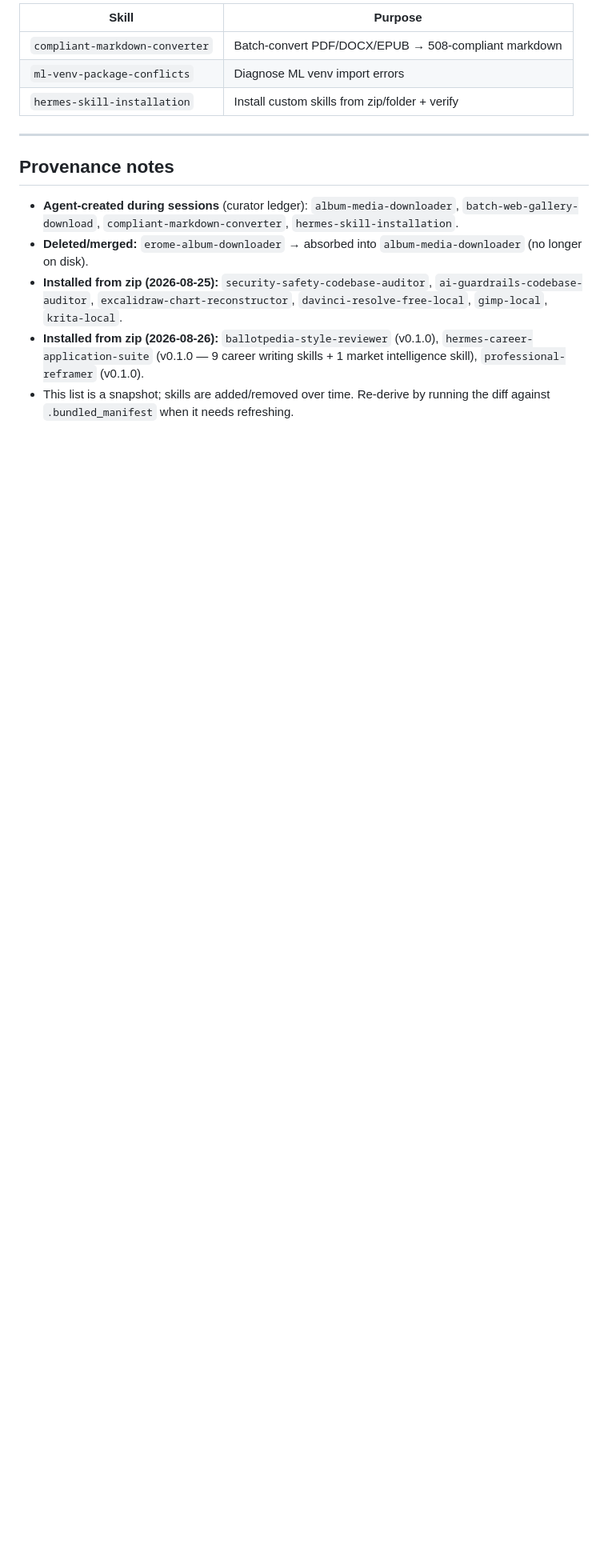
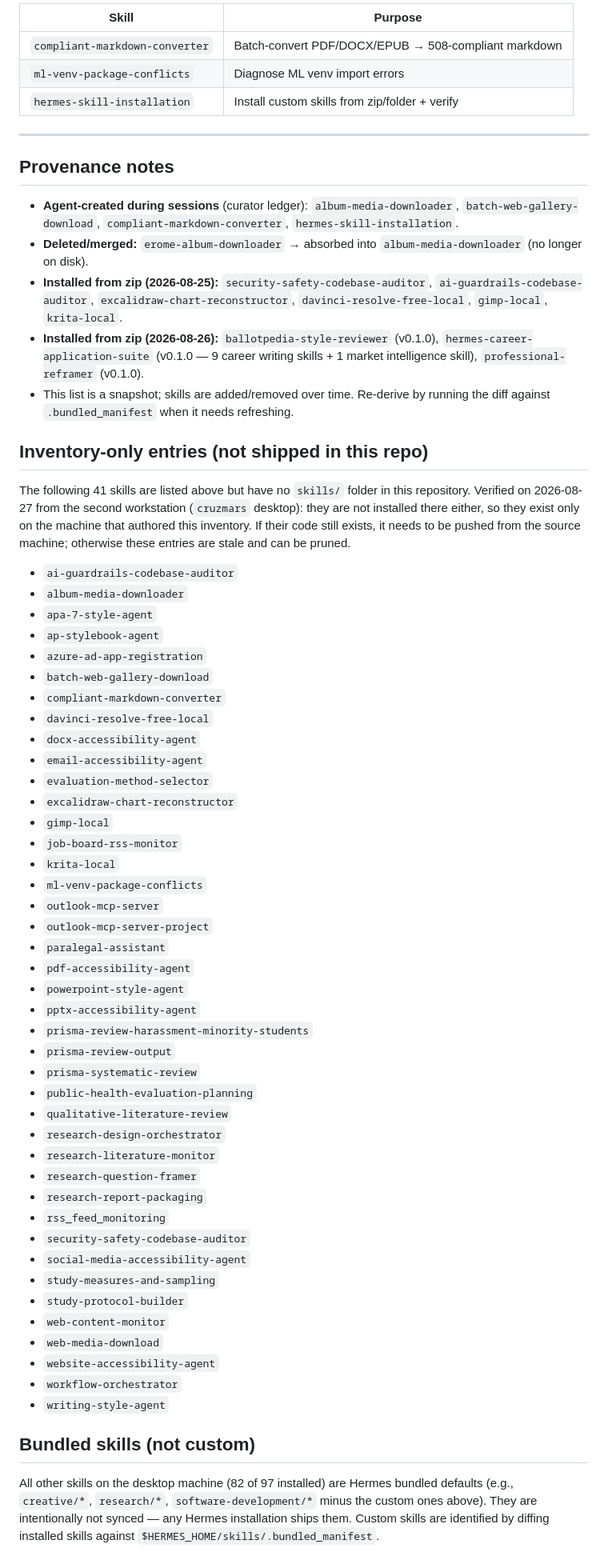
Before and after one commit to TriBrigadeMars/hermes-profile-sync, a Markdown page: custom-skills-inventory.md, the part around the change. Shown at 80% size. GitHub-like rendering; blank space fills up the shorter version.

Commit message:
Sync from cruzmars desktop (2026-08-27): update hermes-skill-installation SKILL.md to newer local version; document 41 inventory-only entries and bundled-skill policy

```diff
--- a/custom-skills-inventory.md
+++ b/custom-skills-inventory.md
@@ -131,3 +131,53 @@ Inventory of all skills that are **custom to this agent** (i.e., *not* bundled w
 - **Installed from zip (2026-08-25):** `security-safety-codebase-auditor`, `ai-guardrails-codebase-auditor`, `excalidraw-chart-reconstructor`, `davinci-resolve-free-local`, `gimp-local`, `krita-local`.
 - **Installed from zip (2026-08-26):** `ballotpedia-style-reviewer` (v0.1.0), `hermes-career-application-suite` (v0.1.0 — 9 career writing skills + 1 market intelligence skill), `professional-reframer` (v0.1.0).
 - This list is a snapshot; skills are added/removed over time. Re-derive by running the diff against `.bundled_manifest` when it needs refreshing.
+
+## Inventory-only entries (not shipped in this repo)
+
+The following 41 skills are listed above but have no `skills/` folder in this repository. Verified on 2026-08-27 from the second workstation (`cruzmars` desktop): they are not installed there either, so they exist only on the machine that authored this inventory. If their code still exists, it needs to be pushed from the source machine; otherwise these entries are stale and can be pruned.
+
+- `ai-guardrails-codebase-auditor`
+- `album-media-downloader`
+- `apa-7-style-agent`
+- `ap-stylebook-agent`
+- `azure-ad-app-registration`
+- `batch-web-gallery-download`
+- `compliant-markdown-converter`
+- `davinci-resolve-free-local`
+- `docx-accessibility-agent`
+- `email-accessibility-agent`
+- `evaluation-method-selector`
+- `excalidraw-chart-reconstructor`
+- `gimp-local`
+- `job-board-rss-monitor`
+- `krita-local`
+- `ml-venv-package-conflicts`
+- `outlook-mcp-server`
+- `outlook-mcp-server-project`
+- `paralegal-assistant`
+- `pdf-accessibility-agent`
+- `powerpoint-style-agent`
+- `pptx-accessibility-agent`
+- `prisma-review-harassment-minority-students`
+- `prisma-review-output`
+- `prisma-systematic-review`
+- `public-health-evaluation-planning`
+- `qualitative-literature-review`
+- `research-design-orchestrator`
+- `research-literature-monitor`
+- `research-question-framer`
+- `research-report-packaging`
+- `rss_feed_monitoring`
+- `security-safety-codebase-auditor`
+- `social-media-accessibility-agent`
+- `study-measures-and-sampling`
+- `study-protocol-builder`
+- `web-content-monitor`
+- `web-media-download`
+- `website-accessibility-agent`
+- `workflow-orchestrator`
+- `writing-style-agent`
+
+## Bundled skills (not custom)
+
+All other skills on the desktop machine (82 of 97 installed) are Hermes bundled defaults (e.g., `creative/*`, `research/*`, `software-development/*` minus the custom ones above). They are intentionally not synced — any Hermes installation ships them. Custom skills are identified by diffing installed skills against `$HERMES_HOME/skills/.bundled_manifest`.
```
Also changed, not shown: 1 other file.
